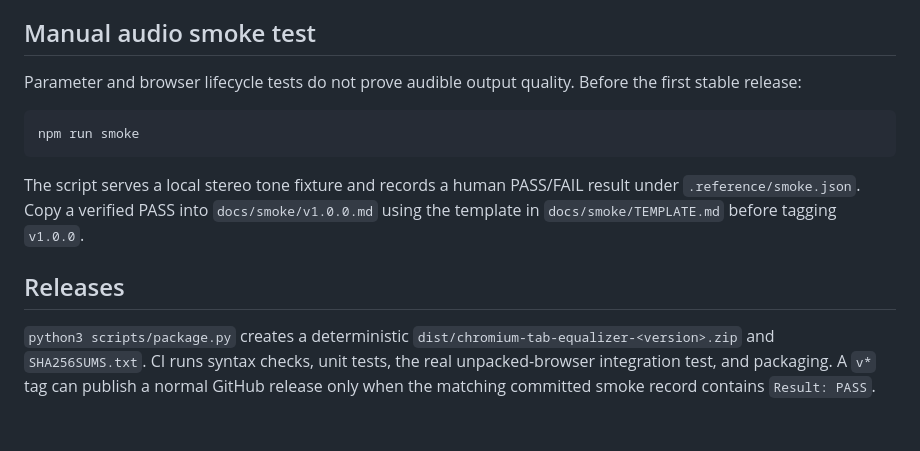
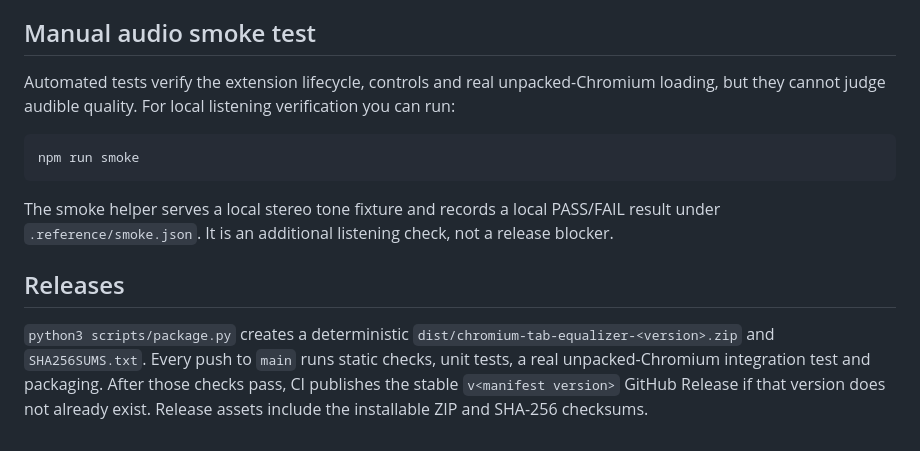
Before and after one commit to Majkey25/chromium-tab-equalizer, a Markdown page: README.md, the part around the change. Rendered like a GitHub page.

Commit message:
docs: preserve release workflow documentation

````diff
--- a/README.md
+++ b/README.md
@@ -85,14 +85,14 @@ A managed browser that blocks unpacked extensions cannot run the browser integra
 
 ## Manual audio smoke test
 
-Parameter and browser lifecycle tests do not prove audible output quality. Before the first stable release:
+Automated tests verify the extension lifecycle, controls and real unpacked-Chromium loading, but they cannot judge audible quality. For local listening verification you can run:
 
 ```sh
 npm run smoke
 ```
 
-The script serves a local stereo tone fixture and records a human PASS/FAIL result under `.reference/smoke.json`. Copy a verified PASS into `docs/smoke/v1.0.0.md` using the template in `docs/smoke/TEMPLATE.md` before tagging `v1.0.0`.
+The smoke helper serves a local stereo tone fixture and records a local PASS/FAIL result under `.reference/smoke.json`. It is an additional listening check, not a release blocker.
 
 ## Releases
 
-`python3 scripts/package.py` creates a deterministic `dist/chromium-tab-equalizer-<version>.zip` and `SHA256SUMS.txt`. CI runs syntax checks, unit tests, the real unpacked-browser integration test, and packaging. A `v*` tag can publish a normal GitHub release only when the matching committed smoke record contains `Result: PASS`.
+`python3 scripts/package.py` creates a deterministic `dist/chromium-tab-equalizer-<version>.zip` and `SHA256SUMS.txt`. Every push to `main` runs static checks, unit tests, a real unpacked-Chromium integration test and packaging. After those checks pass, CI publishes the stable `v<manifest version>` GitHub Release if that version does not already exist. Release assets include the installable ZIP and SHA-256 checksums.
````
